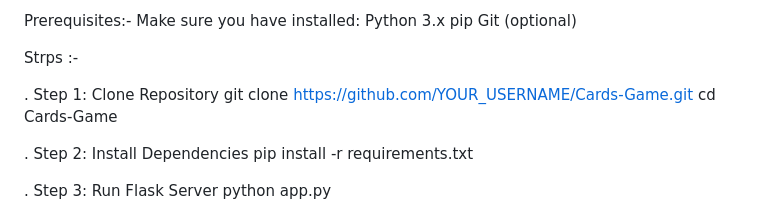
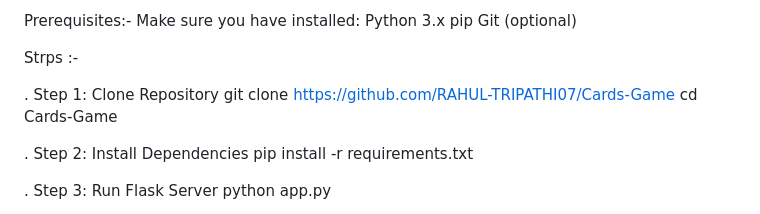
Before and after one commit to RAHUL-TRIPATHI07/Cards-Game, a Markdown page: readme.md, the part around the change. Rendered like a GitHub page.

Commit message:
Update clone repository link in README

```diff
--- a/readme.md
+++ b/readme.md
@@ -106,7 +106,7 @@ Git (optional)
 Strps :-
 
 . Step 1: Clone Repository
-          git clone https://github.com/YOUR_USERNAME/Cards-Game.git
+          git clone https://github.com/RAHUL-TRIPATHI07/Cards-Game
           cd Cards-Game
 
 . Step 2: Install Dependencies
```
